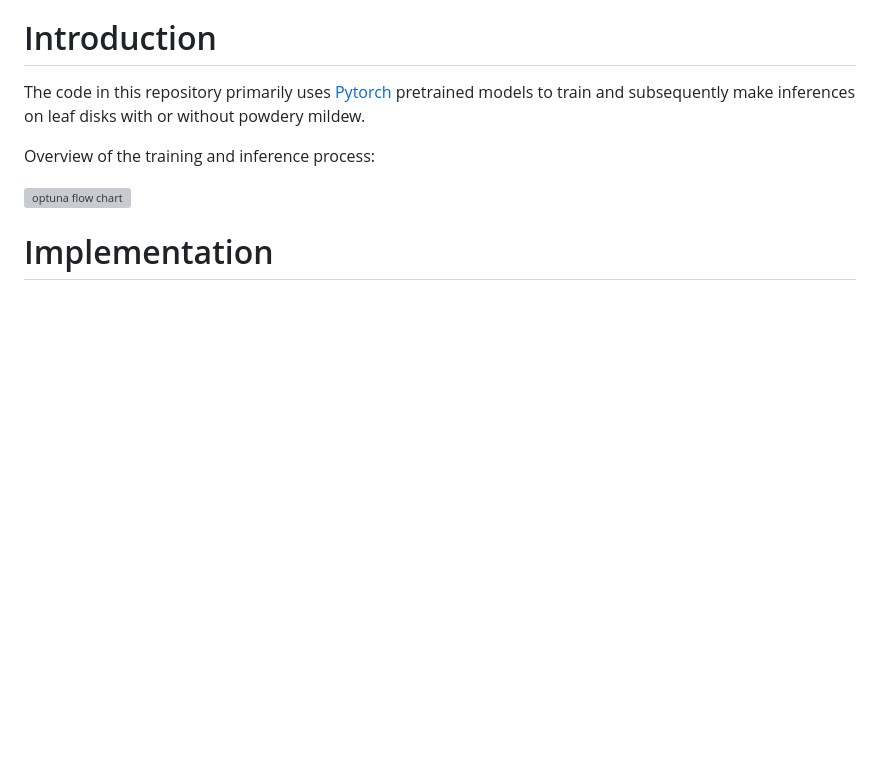
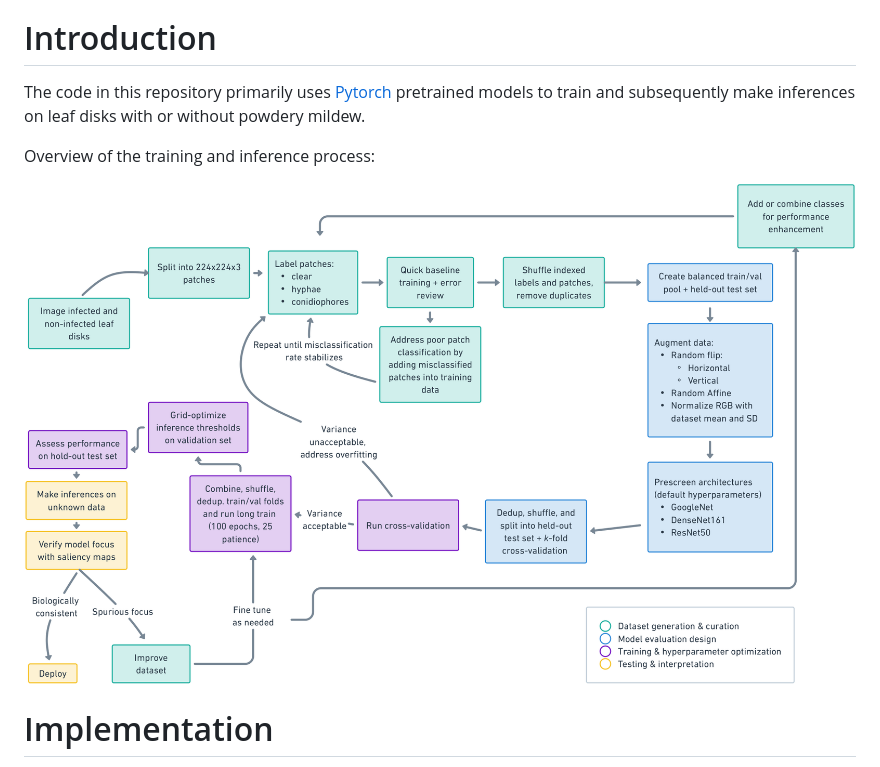
Before and after one commit to mswiseman/mildewVision, a Markdown page: README.md, the part around the change. GitHub-like rendering; blank space fills up the shorter version; grey boxes are pictures that could not be loaded.

Commit message:
Update flow chart image in README

```diff
--- a/README.md
+++ b/README.md
@@ -11,7 +11,7 @@ The code in this repository primarily uses [Pytorch](https://pytorch.org/get-sta
 
 Overview of the training and inference process: <br>
 
-![optuna flow chart](aps2023_visuals/Flowchart_of_Model_Training.svg)
+![flow chart](aps2023_visuals/flowchart_of_modeL_training_v5.png)
 
 # Implementation
 
```
